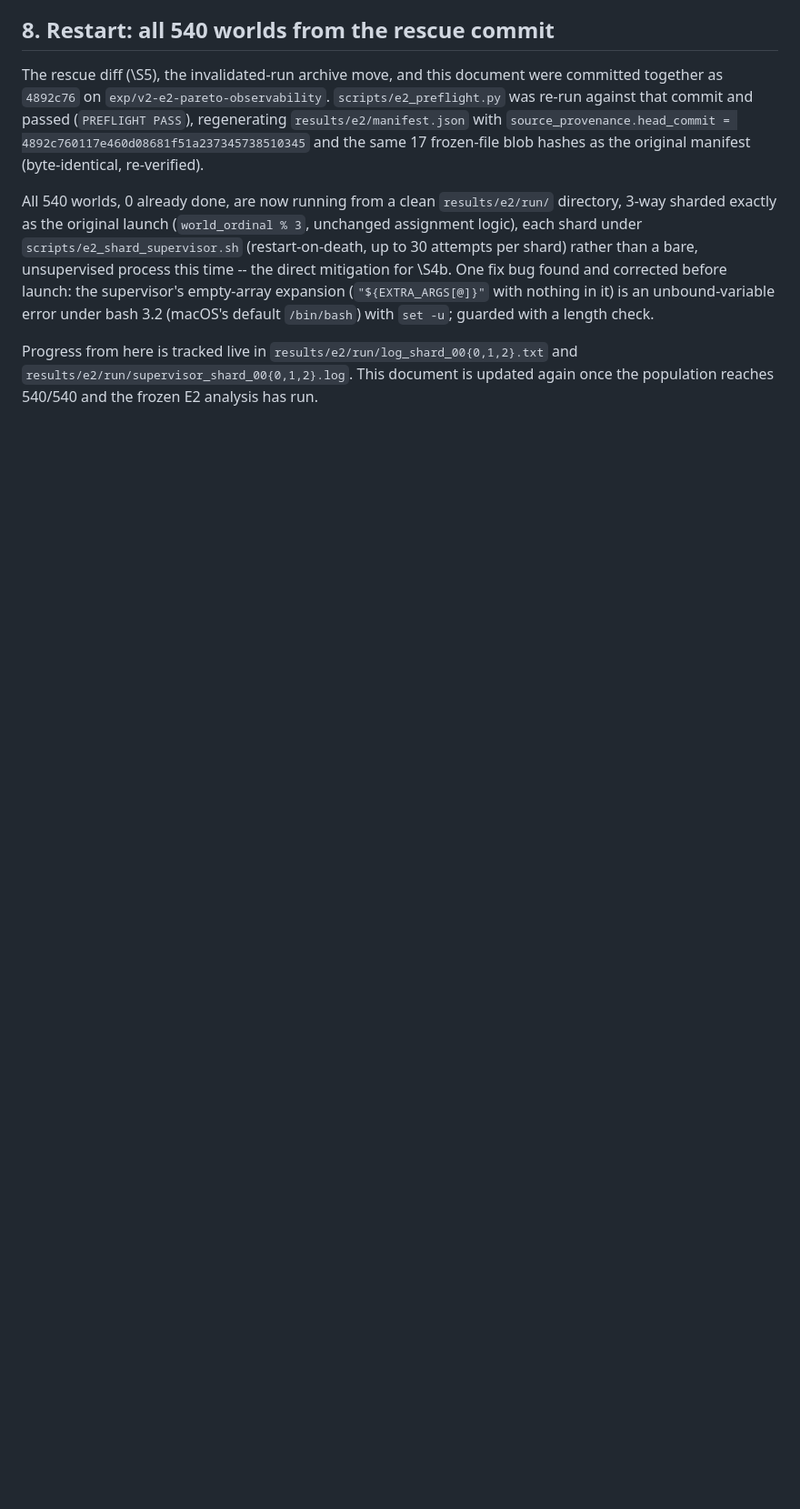
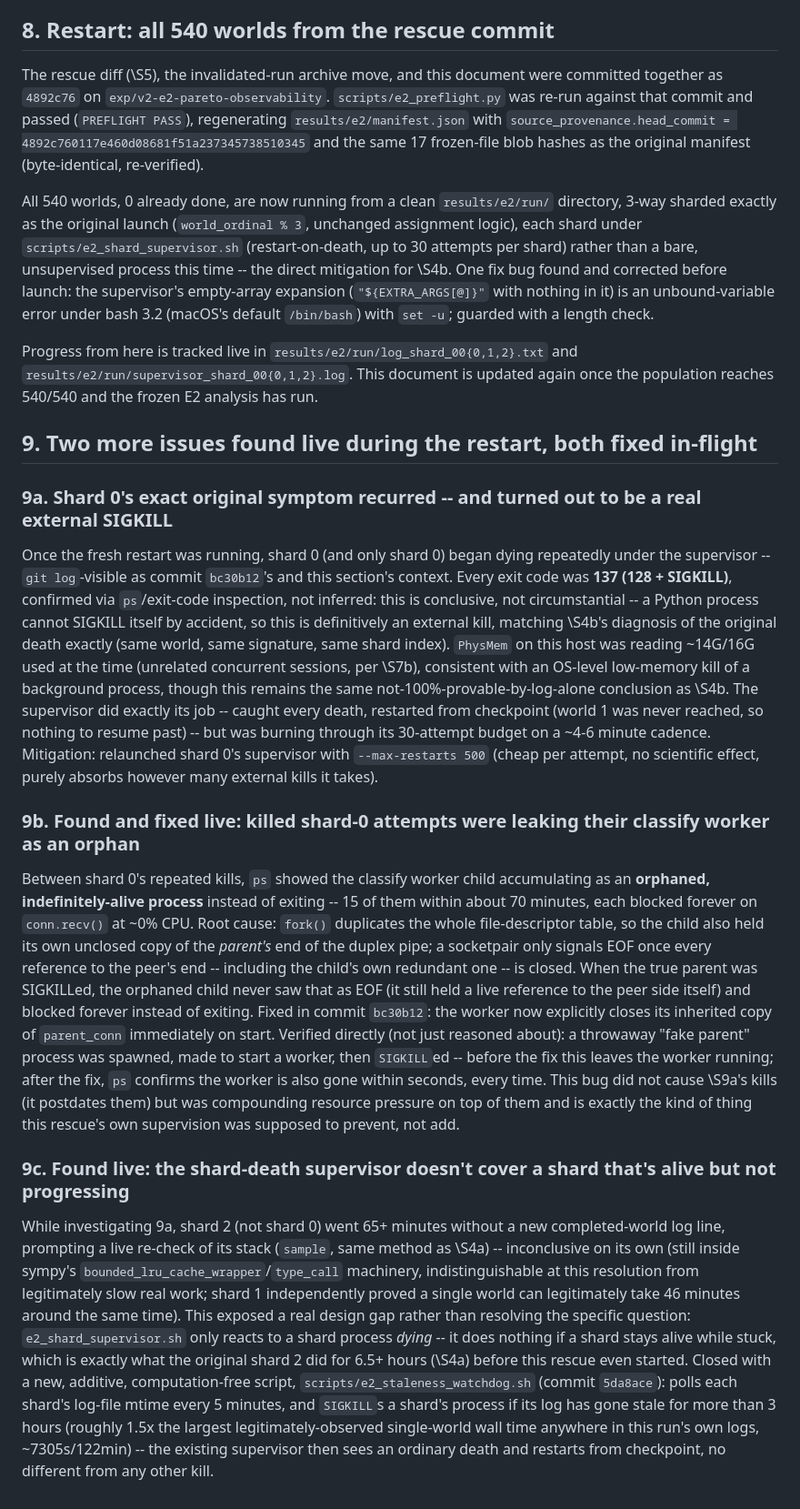
Before and after one commit to aryavthakur/MURU-ConjectureLab-v1, a Markdown page: E2_EXECUTION_DEVIATION.md, the part around the change. Shown at 91% size. Drawn GitHub-style; blank space fills up the shorter version.

Commit message:
E2_EXECUTION_DEVIATION.md: record the two in-flight findings from the restart
Co-Authored-By: Claude Sonnet 5 <noreply@anthropic.com>

```diff
--- a/E2_EXECUTION_DEVIATION.md
+++ b/E2_EXECUTION_DEVIATION.md
@@ -113,3 +113,17 @@ The rescue diff (\S5), the invalidated-run archive move, and this document were
 All 540 worlds, 0 already done, are now running from a clean `results/e2/run/` directory, 3-way sharded exactly as the original launch (`world_ordinal % 3`, unchanged assignment logic), each shard under `scripts/e2_shard_supervisor.sh` (restart-on-death, up to 30 attempts per shard) rather than a bare, unsupervised process this time -- the direct mitigation for \S4b. One fix bug found and corrected before launch: the supervisor's empty-array expansion (`"${EXTRA_ARGS[@]}"` with nothing in it) is an unbound-variable error under bash 3.2 (macOS's default `/bin/bash`) with `set -u`; guarded with a length check.
 
 Progress from here is tracked live in `results/e2/run/log_shard_00{0,1,2}.txt` and `results/e2/run/supervisor_shard_00{0,1,2}.log`. This document is updated again once the population reaches 540/540 and the frozen E2 analysis has run.
+
+## 9. Two more issues found live during the restart, both fixed in-flight
+
+### 9a. Shard 0's exact original symptom recurred -- and turned out to be a real external SIGKILL
+
+Once the fresh restart was running, shard 0 (and only shard 0) began dying repeatedly under the supervisor -- `git log`-visible as commit `bc30b12`'s and this section's context. Every exit code was **137 (128 + SIGKILL)**, confirmed via `ps`/exit-code inspection, not inferred: this is conclusive, not circumstantial -- a Python process cannot SIGKILL itself by accident, so this is definitively an external kill, matching \S4b's diagnosis of the original death exactly (same world, same signature, same shard index). `PhysMem` on this host was reading ~14G/16G used at the time (unrelated concurrent sessions, per \S7b), consistent with an OS-level low-memory kill of a background process, though this remains the same not-100%-provable-by-log-alone conclusion as \S4b. The supervisor did exactly its job -- caught every death, restarted from checkpoint (world 1 was never reached, so nothing to resume past) -- but was burning through its 30-attempt budget on a ~4-6 minute cadence. Mitigation: relaunched shard 0's supervisor with `--max-restarts 500` (cheap per attempt, no scientific effect, purely absorbs however many external kills it takes).
+
+### 9b. Found and fixed live: killed shard-0 attempts were leaking their classify worker as an orphan
+
+Between shard 0's repeated kills, `ps` showed the classify worker child accumulating as an **orphaned, indefinitely-alive process** instead of exiting -- 15 of them within about 70 minutes, each blocked forever on `conn.recv()` at ~0% CPU. Root cause: `fork()` duplicates the whole file-descriptor table, so the child also held its own unclosed copy of the *parent's* end of the duplex pipe; a socketpair only signals EOF once every reference to the peer's end -- including the child's own redundant one -- is closed. When the true parent was SIGKILLed, the orphaned child never saw that as EOF (it still held a live reference to the peer side itself) and blocked forever instead of exiting. Fixed in commit `bc30b12`: the worker now explicitly closes its inherited copy of `parent_conn` immediately on start. Verified directly (not just reasoned about): a throwaway "fake parent" process was spawned, made to start a worker, then `SIGKILL`ed -- before the fix this leaves the worker running; after the fix, `ps` confirms the worker is also gone within seconds, every time. This bug did not cause \S9a's kills (it postdates them) but was compounding resource pressure on top of them and is exactly the kind of thing this rescue's own supervision was supposed to prevent, not add.
+
+### 9c. Found live: the shard-death supervisor doesn't cover a shard that's alive but not progressing
+
+While investigating 9a, shard 2 (not shard 0) went 65+ minutes without a new completed-world log line, prompting a live re-check of its stack (`sample`, same method as \S4a) -- inconclusive on its own (still inside sympy's `bounded_lru_cache_wrapper`/`type_call` machinery, indistinguishable at this resolution from legitimately slow real work; shard 1 independently proved a single world can legitimately take 46 minutes around the same time). This exposed a real design gap rather than resolving the specific question: `e2_shard_supervisor.sh` only reacts to a shard process *dying* -- it does nothing if a shard stays alive while stuck, which is exactly what the original shard 2 did for 6.5+ hours (\S4a) before this rescue even started. Closed with a new, additive, computation-free script, `scripts/e2_staleness_watchdog.sh` (commit `5da8ace`): polls each shard's log-file mtime every 5 minutes, and `SIGKILL`s a shard's process if its log has gone stale for more than 3 hours (roughly 1.5x the largest legitimately-observed single-world wall time anywhere in this run's own logs, ~7305s/122min) -- the existing supervisor then sees an ordinary death and restarts from checkpoint, no different from any other kill.
```
